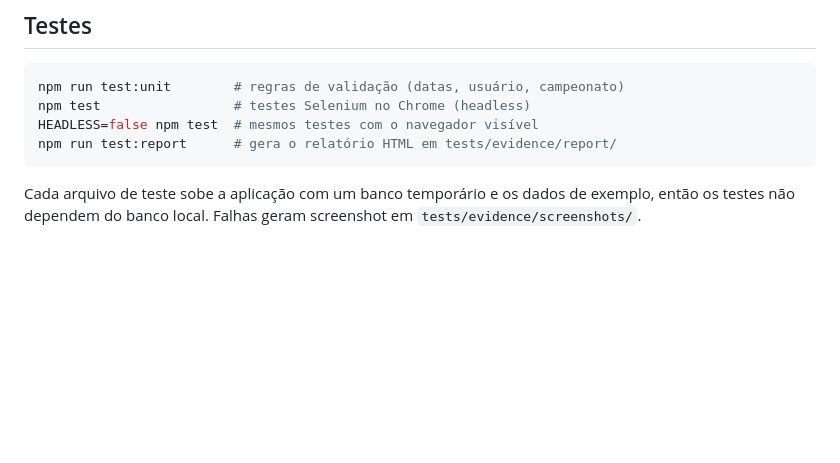
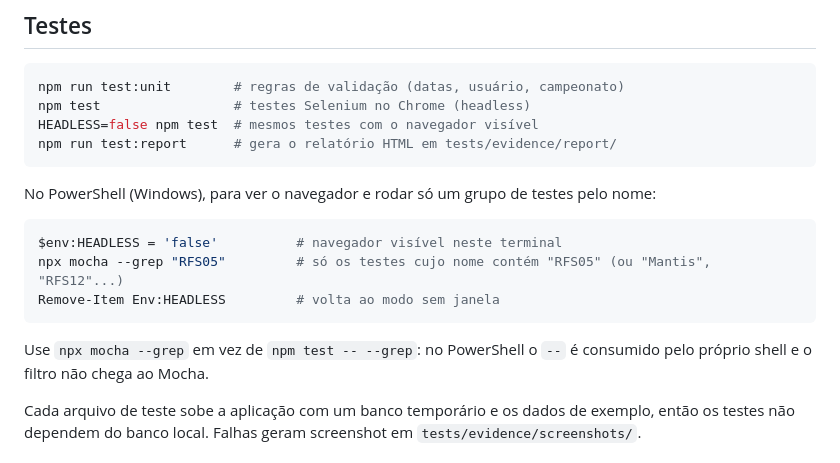
Before and after one commit to AlexOliv17/gerencia-projeto-Unifei, a Markdown page: README.md, the part around the change. GitHub-like rendering; blank space fills up the shorter version.

Commit message:
docs: add PowerShell commands for running Selenium tests

````diff
--- a/README.md
+++ b/README.md
@@ -76,6 +76,16 @@ HEADLESS=false npm test  # mesmos testes com o navegador visível
 npm run test:report      # gera o relatório HTML em tests/evidence/report/
 ```
 
+No PowerShell (Windows), para ver o navegador e rodar só um grupo de testes pelo nome:
+
+```powershell
+$env:HEADLESS = 'false'          # navegador visível neste terminal
+npx mocha --grep "RFS05"         # só os testes cujo nome contém "RFS05" (ou "Mantis", "RFS12"...)
+Remove-Item Env:HEADLESS         # volta ao modo sem janela
+```
+
+Use `npx mocha --grep` em vez de `npm test -- --grep`: no PowerShell o `--` é consumido pelo próprio shell e o filtro não chega ao Mocha.
+
 Cada arquivo de teste sobe a aplicação com um banco temporário e os dados de exemplo, então os testes não dependem do banco local. Falhas geram screenshot em `tests/evidence/screenshots/`.
 
 ## Bugs
````
